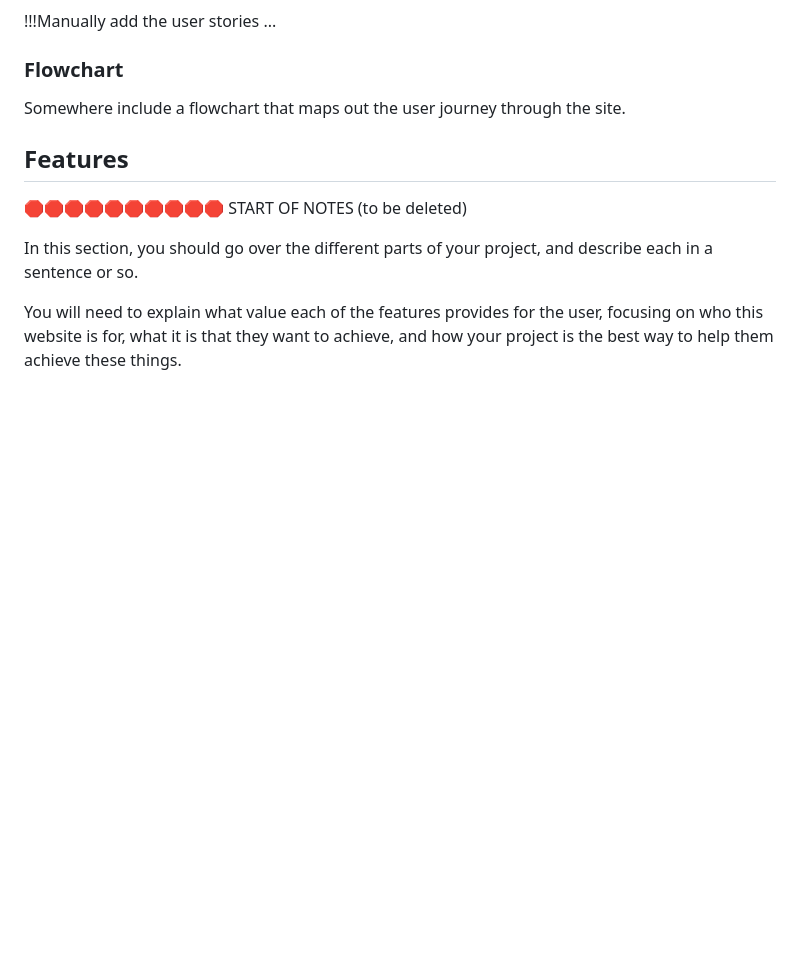
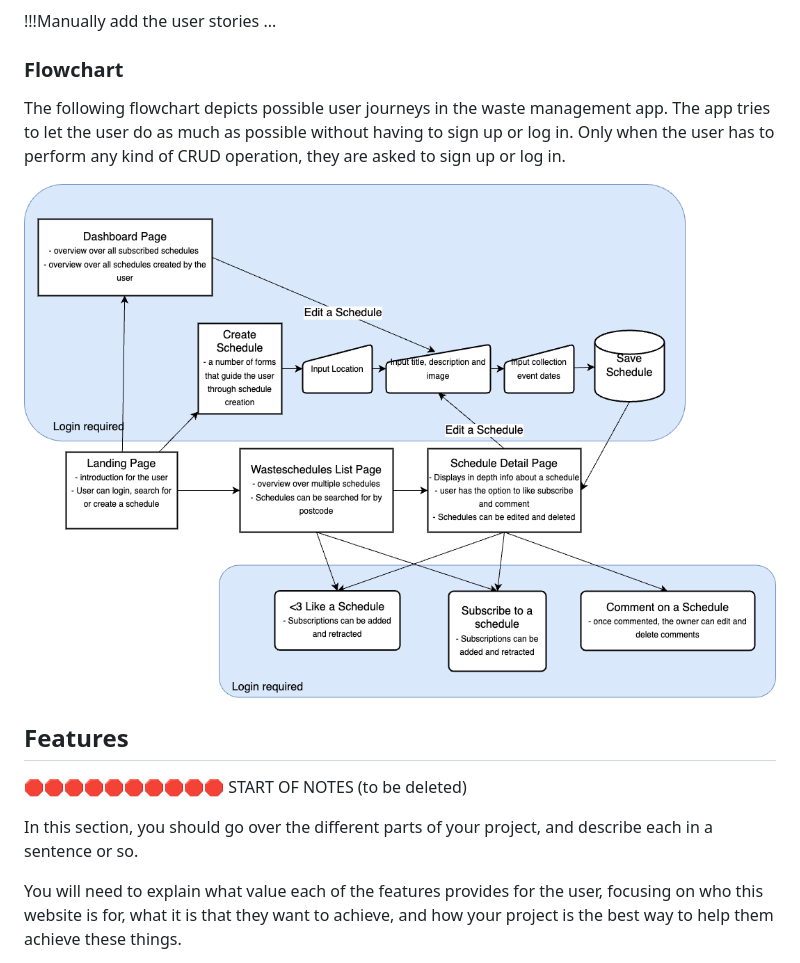
Before and after one commit to benschaf/waste-schedule, a Markdown page: README.md, the part around the change. Rendered like a GitHub page; pictures changed too: documentation/flowchart.png (added); blank space fills up the shorter version.

Commit message:
feat: add flowchart to README

```diff
--- a/README.md
+++ b/README.md
@@ -98,7 +98,9 @@ View the [user story map](https://github.com/users/benschaf/projects/9/views/2)
 !!!Manually add the user stories ...
 
 ### Flowchart
-Somewhere include a flowchart that maps out the user journey through the site.
+The following flowchart depicts possible user journeys in the waste management app. The app tries to let the user do as much as possible without having to sign up or log in. Only when the user has to perform any kind of CRUD operation, they are asked to sign up or log in.
+
+![screenshot](documentation/flowchart.png)
 
 ## Features
 
```
